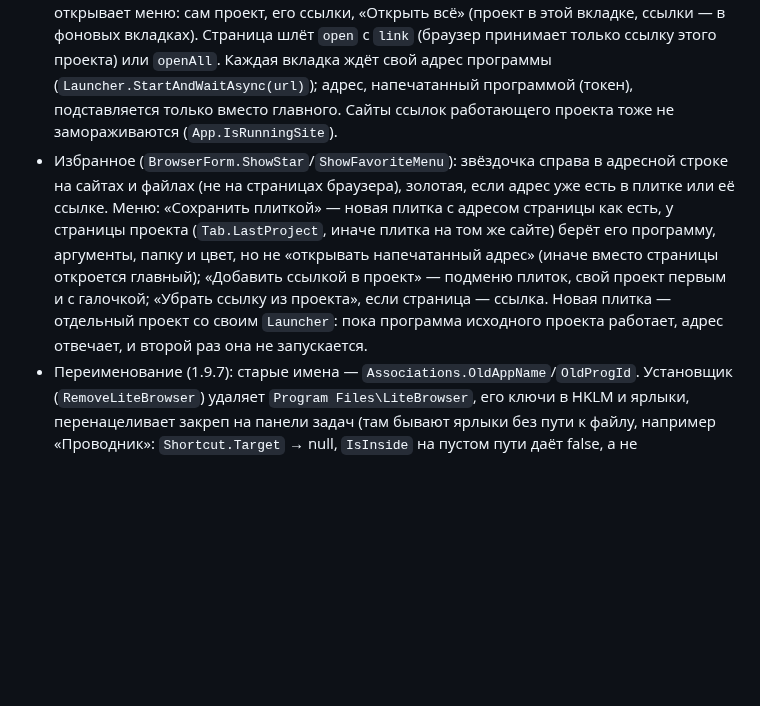
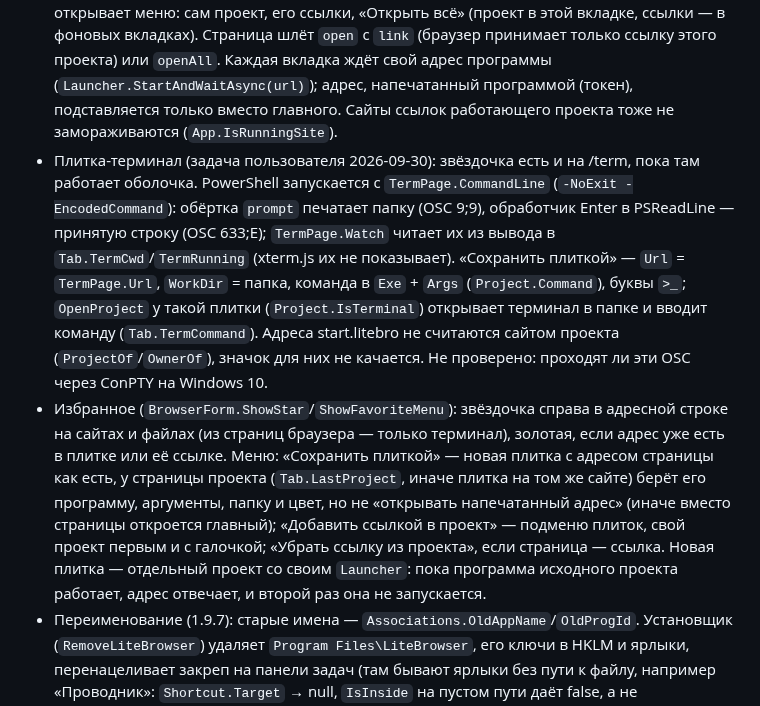
Before and after one commit to ronanime-arch/LiteBro, a Markdown page: CLAUDE.md, the part around the change. Drawn GitHub-style; blank space fills up the shorter version.

```diff
--- a/CLAUDE.md
+++ b/CLAUDE.md
@@ -28,7 +28,8 @@
 - Вкладки (1.9.5, `Tabs.cs`, `BrowserForm.cs`): у каждой свой `CoreWebView2Controller` в общем окружении. Фоновая вкладка: `IsVisible=false`, память Low, через 5 с чистка скрытых рендереров (`App.TrimHiddenTabs`); затем `TrySuspendAsync` (`SuspendAfter`, 1 мин с 1.9.6), затем выгрузка (`UnloadAfter`, 5 мин), только если приостановка удалась; таймер обхода — 15 с. Не замораживаются вкладки со звуком и на сайте проекта с работающей программой (dsh держит живое соединение). Выгруженная вкладка загружается по клику обычным `Navigate` и никогда не запускает программу проекта.
 - Порядок плиток (1.9.6): перетаскивание на стартовой странице на pointer-событиях (не HTML5 drag and drop), страница шлёт `{type: "order", ids}`, `ProjectStore.Reorder` сохраняет. Пока плитку тащат, пришедшее от браузера состояние ждёт отпускания; одинаковое состояние страница не перерисовывает.
 - Ссылки проекта (задача 7): `Project.Links` (имя + адрес, до 20). На плитке значок-счётчик открывает меню: сам проект, его ссылки, «Открыть всё» (проект в этой вкладке, ссылки — в фоновых вкладках). Страница шлёт `open` с `link` (браузер принимает только ссылку этого проекта) или `openAll`. Каждая вкладка ждёт свой адрес программы (`Launcher.StartAndWaitAsync(url)`); адрес, напечатанный программой (токен), подставляется только вместо главного. Сайты ссылок работающего проекта тоже не замораживаются (`App.IsRunningSite`).
-- Избранное (`BrowserForm.ShowStar`/`ShowFavoriteMenu`): звёздочка справа в адресной строке на сайтах и файлах (не на страницах браузера), золотая, если адрес уже есть в плитке или её ссылке. Меню: «Сохранить плиткой» — новая плитка с адресом страницы как есть, у страницы проекта (`Tab.LastProject`, иначе плитка на том же сайте) берёт его программу, аргументы, папку и цвет, но не «открывать напечатанный адрес» (иначе вместо страницы откроется главный); «Добавить ссылкой в проект» — подменю плиток, свой проект первым и с галочкой; «Убрать ссылку из проекта», если страница — ссылка. Новая плитка — отдельный проект со своим `Launcher`: пока программа исходного проекта работает, адрес отвечает, и второй раз она не запускается.
+- Плитка-терминал (задача пользователя 2026-09-30): звёздочка есть и на /term, пока там работает оболочка. PowerShell запускается с `TermPage.CommandLine` (`-NoExit -EncodedCommand`): обёртка `prompt` печатает папку (OSC 9;9), обработчик Enter в PSReadLine — принятую строку (OSC 633;E); `TermPage.Watch` читает их из вывода в `Tab.TermCwd`/`TermRunning` (xterm.js их не показывает). «Сохранить плиткой» — `Url` = `TermPage.Url`, `WorkDir` = папка, команда в `Exe` + `Args` (`Project.Command`), буквы `>_`; `OpenProject` у такой плитки (`Project.IsTerminal`) открывает терминал в папке и вводит команду (`Tab.TermCommand`). Адреса start.litebro не считаются сайтом проекта (`ProjectOf`/`OwnerOf`), значок для них не качается. Не проверено: проходят ли эти OSC через ConPTY на Windows 10.
+- Избранное (`BrowserForm.ShowStar`/`ShowFavoriteMenu`): звёздочка справа в адресной строке на сайтах и файлах (из страниц браузера — только терминал), золотая, если адрес уже есть в плитке или её ссылке. Меню: «Сохранить плиткой» — новая плитка с адресом страницы как есть, у страницы проекта (`Tab.LastProject`, иначе плитка на том же сайте) берёт его программу, аргументы, папку и цвет, но не «открывать напечатанный адрес» (иначе вместо страницы откроется главный); «Добавить ссылкой в проект» — подменю плиток, свой проект первым и с галочкой; «Убрать ссылку из проекта», если страница — ссылка. Новая плитка — отдельный проект со своим `Launcher`: пока программа исходного проекта работает, адрес отвечает, и второй раз она не запускается.
 - Переименование (1.9.7): старые имена — `Associations.OldAppName`/`OldProgId`. Установщик (`RemoveLiteBrowser`) удаляет `Program Files\LiteBrowser`, его ключи в HKLM и ярлыки, перенацеливает закреп на панели задач (там бывают ярлыки без пути к файлу, например «Проводник»: `Shortcut.Target` → null, `IsInside` на пустом пути даёт false, а не исключение), переносит `HKCU\Software\LiteBrowser` → `Software\LiteBro` (`MoveOldState`) и, если ссылки были у LiteBrowser, снова ведёт через `LinksStep`. Браузер при первом запуске переносит `%LOCALAPPDATA%\LiteBrowser` целиком (`Settings.MoveOldData`, `Directory.Move`); не вышло — работает в старой папке и пробует в следующий раз, пустую новую папку не создаёт.
 - Страна поиска (`SearchCountry.cs`): кнопка справа в адресной строке видна только на `google.<tld>/search`, выбор в `settings.ini` (`SearchCountry`). Работает только параметрами `gl`/`hl`: поиск из адресной строки, перезагрузка при выборе и `NavigationStarting` (новый поиск со страницы Google отменяется и повторяется с параметрами; назад/вперёд не трогаются). Accept-Language не меняется: это перехват всех запросов.
 - Две вкладки рядом (`BrowserForm.cs`): правый клик по вкладке → «Открыть рядом» / «Убрать разделение». `paneLeft`/`paneRight`, между ними перетаскиваемая граница (`divider`, 15–85 %). Вкладка в фокусе — «передняя» (`active`, панель инструментов следует за ней; переключение по `GotFocus` контроллера), вторая (`Partner`) тоже на экране: не замораживается, при сворачивании прячется. Выбор другой вкладки заменяет переднюю половину; закрытие любой половины убирает разделение. «Синхронная прокрутка» (там же в меню): в обе половины через `ExecuteScriptAsync` ставится `ScrollScript`, он шлёт строку `litebro-scroll:<доля>` (принимается от любой страницы, но только от половины разделения и двигает только вторую половину); страницы со своей прокручиваемой областью (чат dsh) — по последней прокрученной области или самой высокой.
```
Also changed, not shown: README.md (+3 -1 lines), docs/preview.gif (added), 5 other files.
